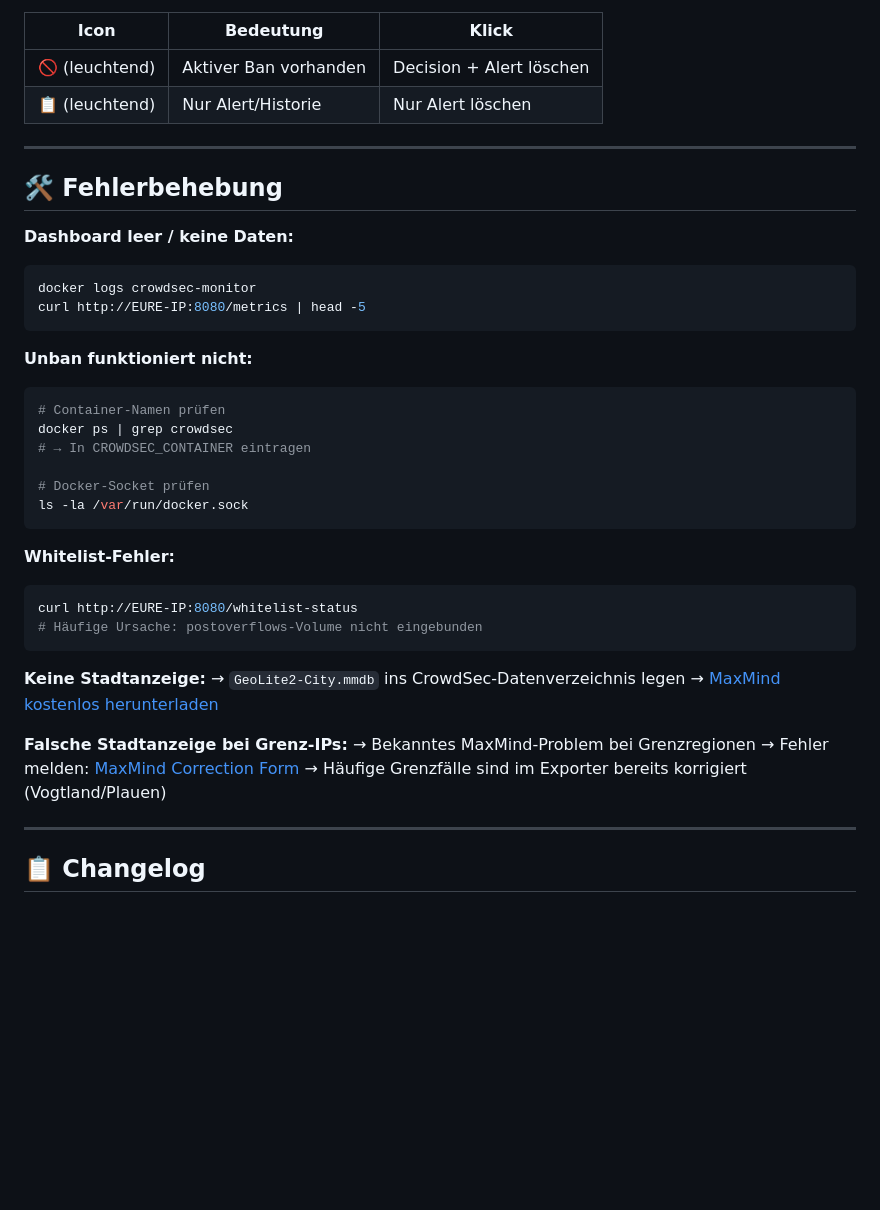
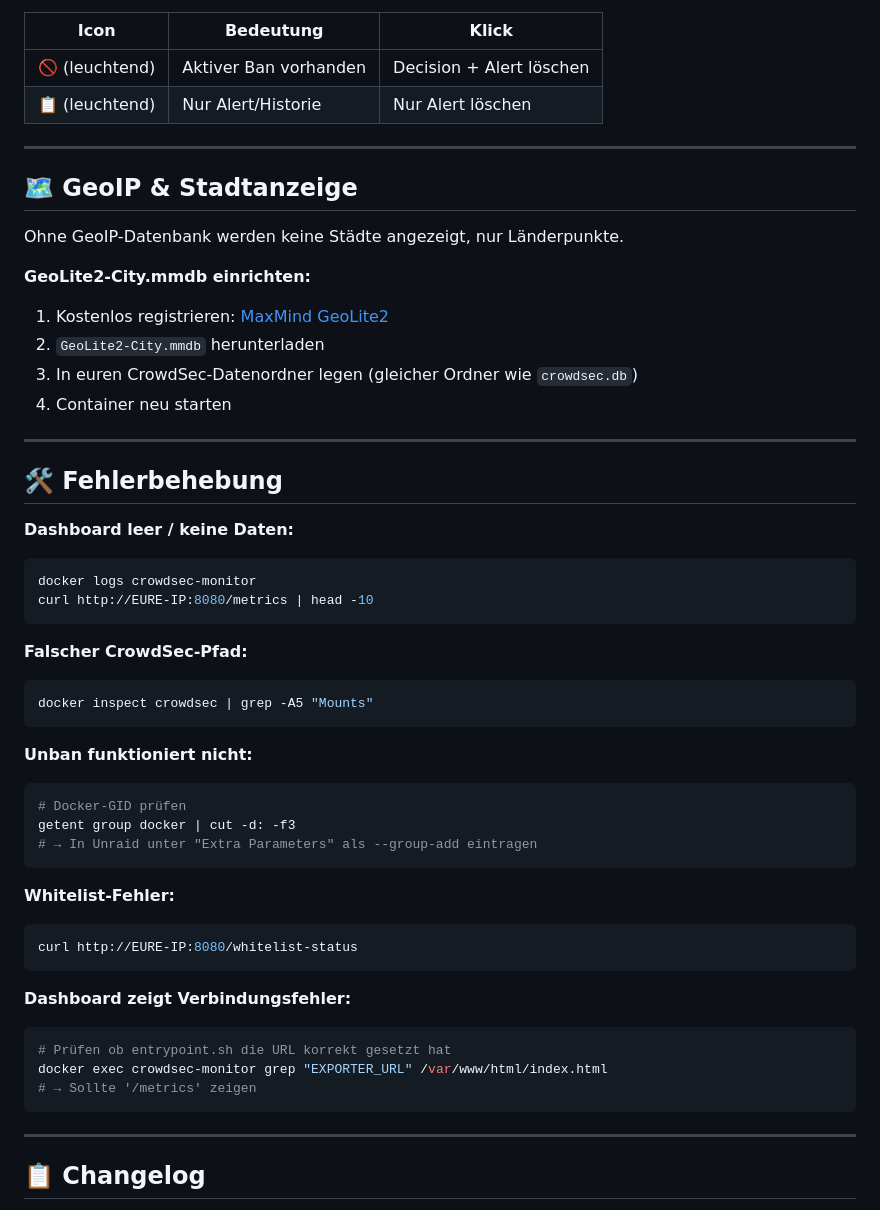
Before and after one commit to kabelsalatundklartext/crowdsec-threat-map-docker, a Markdown page: README.md, the part around one of its changes. Drawn GitHub-style; blank space fills up the shorter version.

````diff
--- a/README.md
+++ b/README.md
@@ -167,38 +170,49 @@ Jeder Feed-Eintrag zeigt den Ban-Status direkt an:
 
 ---
 
+## 🗺️ GeoIP & Stadtanzeige
+
+Ohne GeoIP-Datenbank werden keine Städte angezeigt, nur Länderpunkte.
+
+**GeoLite2-City.mmdb einrichten:**
+1. Kostenlos registrieren: [MaxMind GeoLite2](https://www.maxmind.com/en/geolite2/signup)
+2. `GeoLite2-City.mmdb` herunterladen
+3. In euren CrowdSec-Datenordner legen (gleicher Ordner wie `crowdsec.db`)
+4. Container neu starten
+
+---
+
 ## 🛠️ Fehlerbehebung
 
 **Dashboard leer / keine Daten:**
 ```bash
 docker logs crowdsec-monitor
-curl http://EURE-IP:8080/metrics | head -5
+curl http://EURE-IP:8080/metrics | head -10
+```
+
+**Falscher CrowdSec-Pfad:**
+```bash
+docker inspect crowdsec | grep -A5 "Mounts"
 ```
 
 **Unban funktioniert nicht:**
 ```bash
-# Container-Namen prüfen
-docker ps | grep crowdsec
-# → In CROWDSEC_CONTAINER eintragen
-
-# Docker-Socket prüfen
-ls -la /var/run/docker.sock
+# Docker-GID prüfen
+getent group docker | cut -d: -f3
+# → In Unraid unter "Extra Parameters" als --group-add eintragen
 ```
 
 **Whitelist-Fehler:**
 ```bash
 curl http://EURE-IP:8080/whitelist-status
-# Häufige Ursache: postoverflows-Volume nicht eingebunden
 ```
 
-**Keine Stadtanzeige:**
-→ `GeoLite2-City.mmdb` ins CrowdSec-Datenverzeichnis legen
-→ [MaxMind kostenlos herunterladen](https://www.maxmind.com/en/geolite2/signup)
-
-**Falsche Stadtanzeige bei Grenz-IPs:**
-→ Bekanntes MaxMind-Problem bei Grenzregionen
-→ Fehler melden: [MaxMind Correction Form](https://www.maxmind.com/en/geoip-location-correction)
-→ Häufige Grenzfälle sind im Exporter bereits korrigiert (Vogtland/Plauen)
+**Dashboard zeigt Verbindungsfehler:**
+```bash
+# Prüfen ob entrypoint.sh die URL korrekt gesetzt hat
+docker exec crowdsec-monitor grep "EXPORTER_URL" /var/www/html/index.html
+# → Sollte '/metrics' zeigen
+```
 
 ---
 
````
Also changed, not shown: other parts of README.md (+73 -70 lines).
